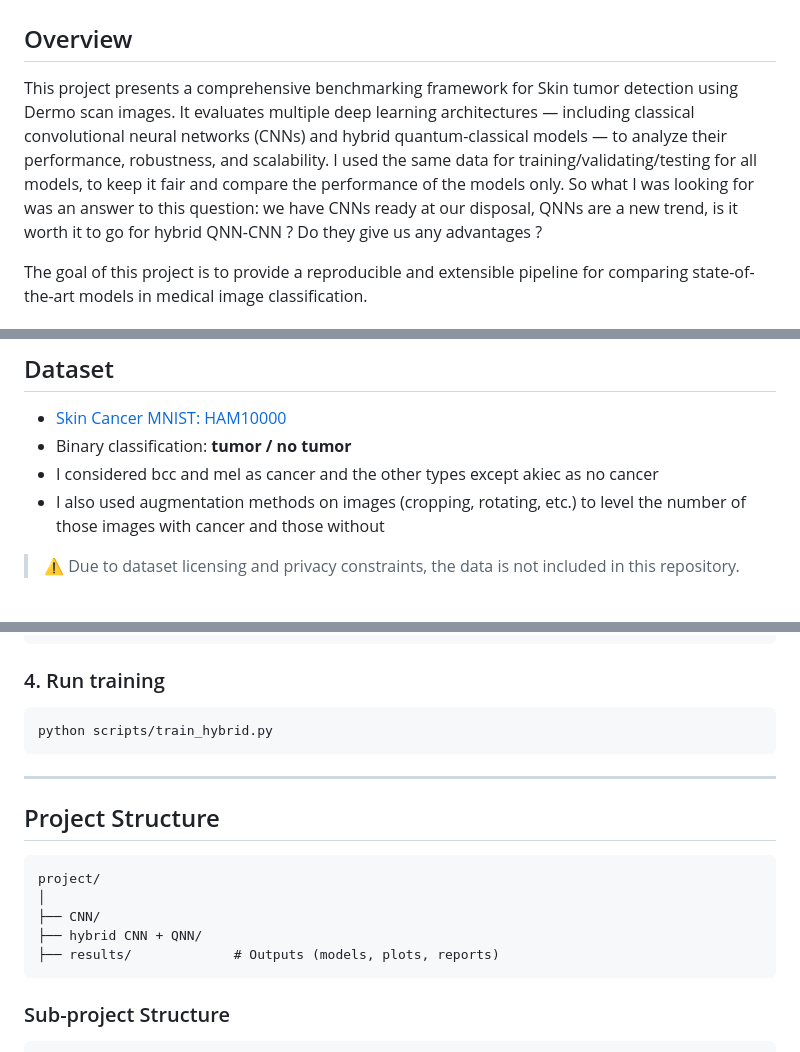
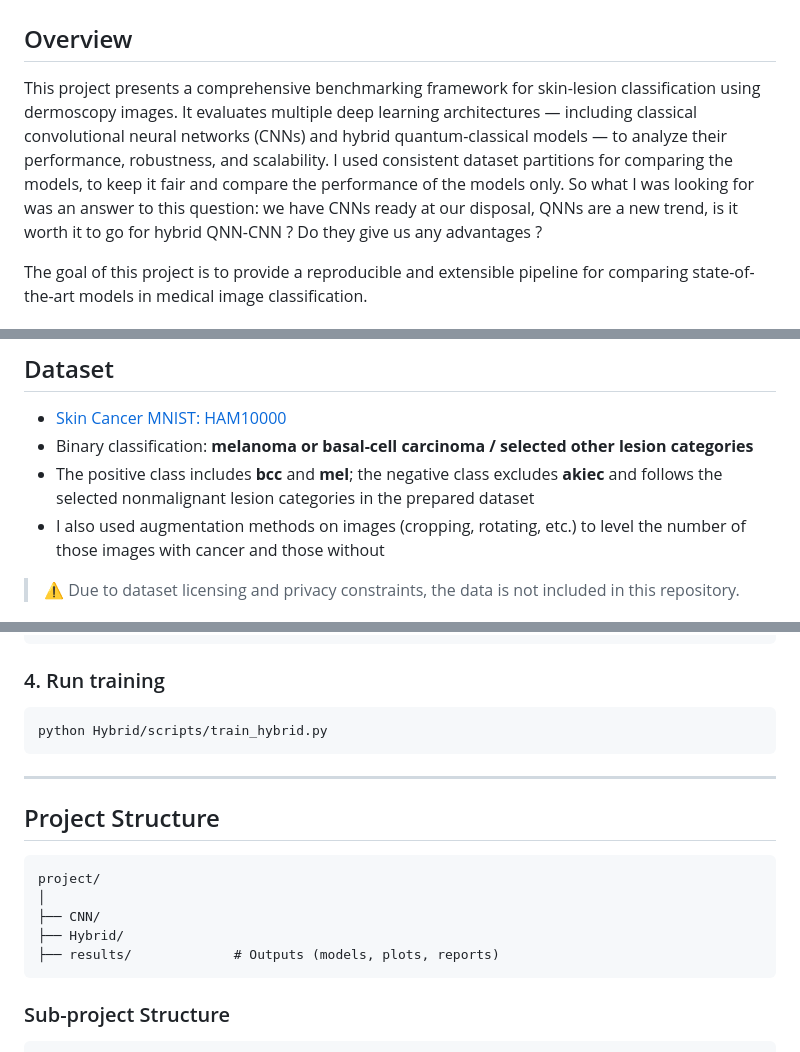
Before and after one commit to mousavi-hn/Benchmarking-Models-for-Skin-Cancer-Detection-Using-Dermoscopy-Images, a Markdown page: README.md, 3 parts joined by grey strips. GitHub-like rendering.

````diff
--- a/README.md
+++ b/README.md
@@ -2,7 +2,7 @@
 
 ## Overview
 
-This project presents a comprehensive benchmarking framework for Skin tumor detection using Dermo scan images. It evaluates multiple deep learning architectures — including classical convolutional neural networks (CNNs) and hybrid quantum-classical models — to analyze their performance, robustness, and scalability. I used the same data for training/validating/testing for all models, to keep it fair and compare the performance of the models only. So what I was looking for was an answer to this question: we have CNNs ready at our disposal, QNNs are a new trend, is it worth it to go for hybrid QNN-CNN ? Do they give us any advantages ?
+This project presents a comprehensive benchmarking framework for skin-lesion classification using dermoscopy images. It evaluates multiple deep learning architectures — including classical convolutional neural networks (CNNs) and hybrid quantum-classical models — to analyze their performance, robustness, and scalability. I used consistent dataset partitions for comparing the models, to keep it fair and compare the performance of the models only. So what I was looking for was an answer to this question: we have CNNs ready at our disposal, QNNs are a new trend, is it worth it to go for hybrid QNN-CNN ? Do they give us any advantages ?
 
 The goal of this project is to provide a reproducible and extensible pipeline for comparing state-of-the-art models in medical image classification.
 
@@ -58,8 +58,8 @@ Each model is evaluated using:
 ## Dataset
 
 * [Skin Cancer MNIST: HAM10000](https://www.kaggle.com/datasets/kmader/skin-cancer-mnist-ham10000)
-* Binary classification: **tumor / no tumor**
-* I considered bcc and mel as cancer and the other types except akiec as no cancer
+* Binary classification: **melanoma or basal-cell carcinoma / selected other lesion categories**
+* The positive class includes **bcc** and **mel**; the negative class excludes **akiec** and follows the selected nonmalignant lesion categories in the prepared dataset
 * I also used augmentation methods on images (cropping, rotating, etc.) to level the number of those images with cancer and those without
 
 > ⚠️ Due to dataset licensing and privacy constraints, the data is not included in this repository.
@@ -95,7 +95,7 @@ data/Dermoscopy_Images/
 ### 4. Run training
 
 ```bash
-python scripts/train_hybrid.py
+python Hybrid/scripts/train_hybrid.py
 ```
 
 ---
@@ -106,7 +106,7 @@ python scripts/train_hybrid.py
 project/
 │
 ├── CNN/
-├── hybrid CNN + QNN/
+├── Hybrid/
 ├── results/             # Outputs (models, plots, reports)
 ```
 
````
Also changed, not shown: other parts of README.md (+25 -23 lines).
